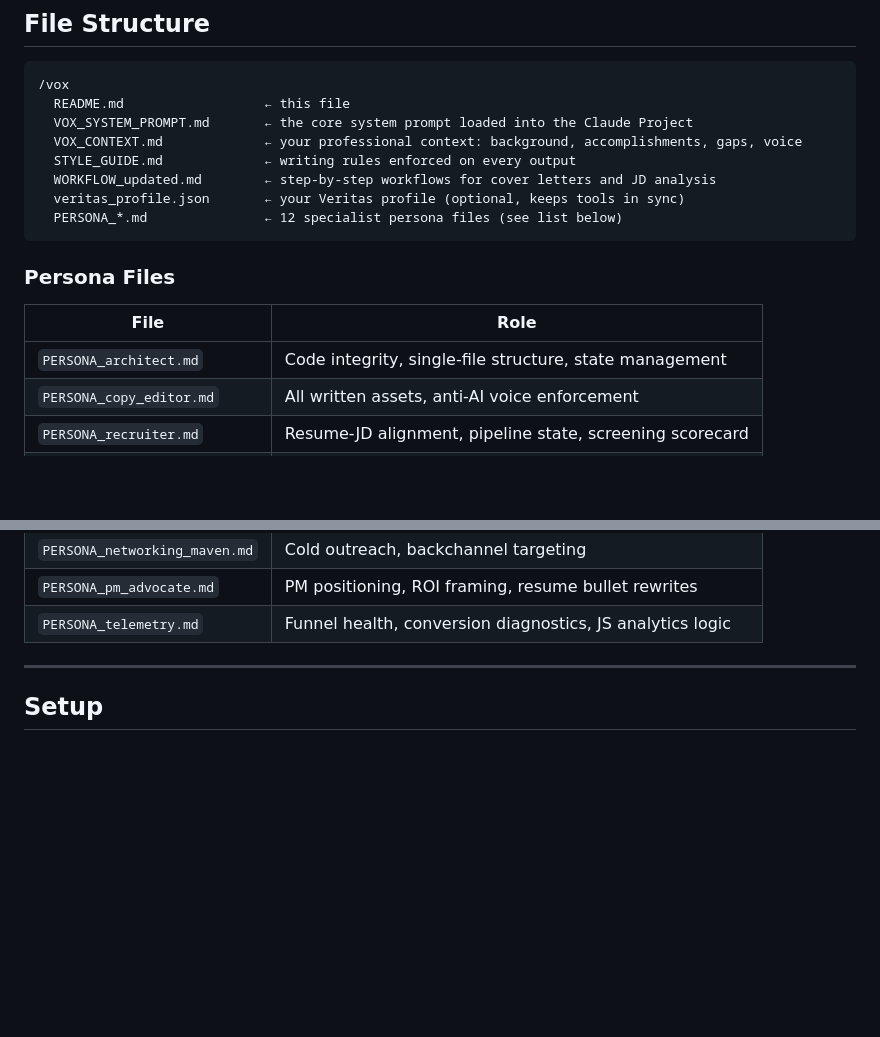
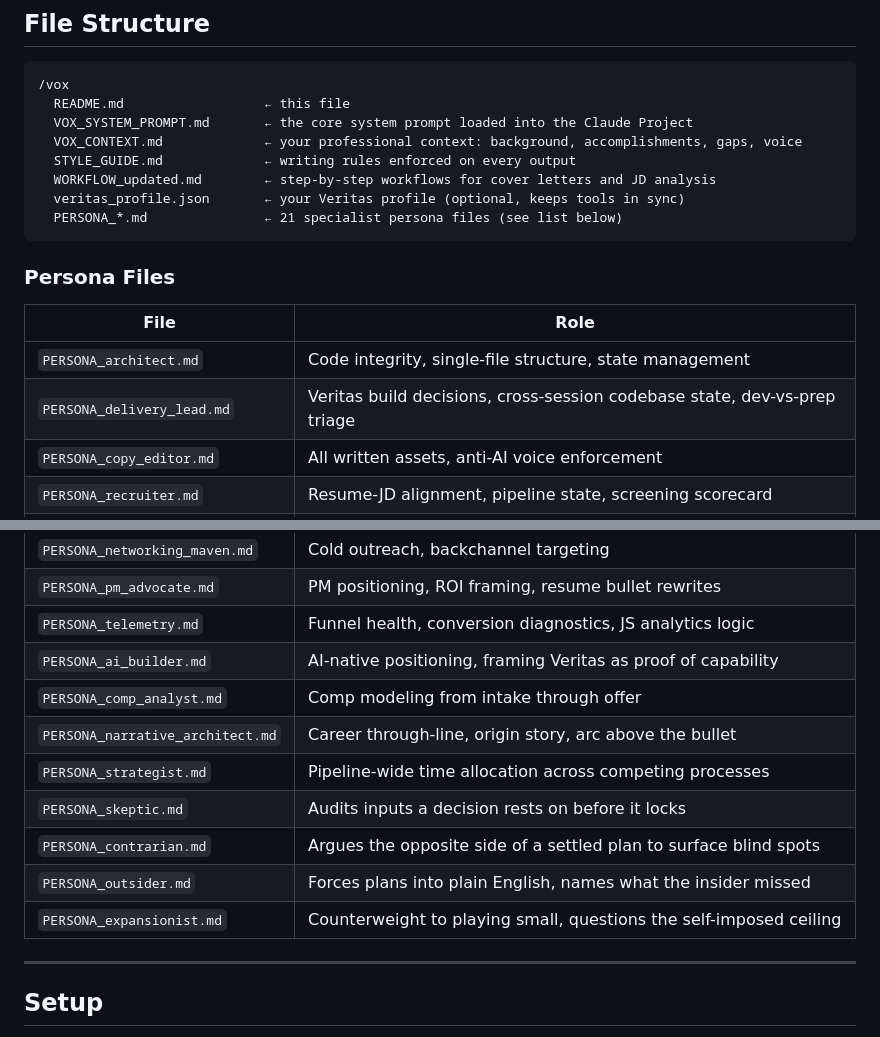
Before and after one commit to itworkssly/veritas, a Markdown page: vox/README.md, 2 parts joined by grey strips. Rendered like a GitHub page; blank space fills up the shorter version.

Commit message:
Reconcile persona count to 21; complete persona table

````diff
--- a/vox/README.md
+++ b/vox/README.md
@@ -108,7 +108,7 @@ One message. One complete prep package.
   STYLE_GUIDE.md             ← writing rules enforced on every output
   WORKFLOW_updated.md        ← step-by-step workflows for cover letters and JD analysis
   veritas_profile.json       ← your Veritas profile (optional, keeps tools in sync)
-  PERSONA_*.md               ← 12 specialist persona files (see list below)
+  PERSONA_*.md               ← 21 specialist persona files (see list below)
 ```
 
 ### Persona Files
@@ -116,6 +116,7 @@ One message. One complete prep package.
 | File | Role |
 |---|---|
 | `PERSONA_architect.md` | Code integrity, single-file structure, state management |
+| `PERSONA_delivery_lead.md` | Veritas build decisions, cross-session codebase state, dev-vs-prep triage |
 | `PERSONA_copy_editor.md` | All written assets, anti-AI voice enforcement |
 | `PERSONA_recruiter.md` | Resume-JD alignment, pipeline state, screening scorecard |
 | `PERSONA_hiring_manager.md` | Pain-point diagnostics, 90-day deliverable framing |
@@ -127,6 +128,14 @@ One message. One complete prep package.
 | `PERSONA_networking_maven.md` | Cold outreach, backchannel targeting |
 | `PERSONA_pm_advocate.md` | PM positioning, ROI framing, resume bullet rewrites |
 | `PERSONA_telemetry.md` | Funnel health, conversion diagnostics, JS analytics logic |
+| `PERSONA_ai_builder.md` | AI-native positioning, framing Veritas as proof of capability |
+| `PERSONA_comp_analyst.md` | Comp modeling from intake through offer |
+| `PERSONA_narrative_architect.md` | Career through-line, origin story, arc above the bullet |
+| `PERSONA_strategist.md` | Pipeline-wide time allocation across competing processes |
+| `PERSONA_skeptic.md` | Audits inputs a decision rests on before it locks |
+| `PERSONA_contrarian.md` | Argues the opposite side of a settled plan to surface blind spots |
+| `PERSONA_outsider.md` | Forces plans into plain English, names what the insider missed |
+| `PERSONA_expansionist.md` | Counterweight to playing small, questions the self-imposed ceiling |
 
 ---
 
````
